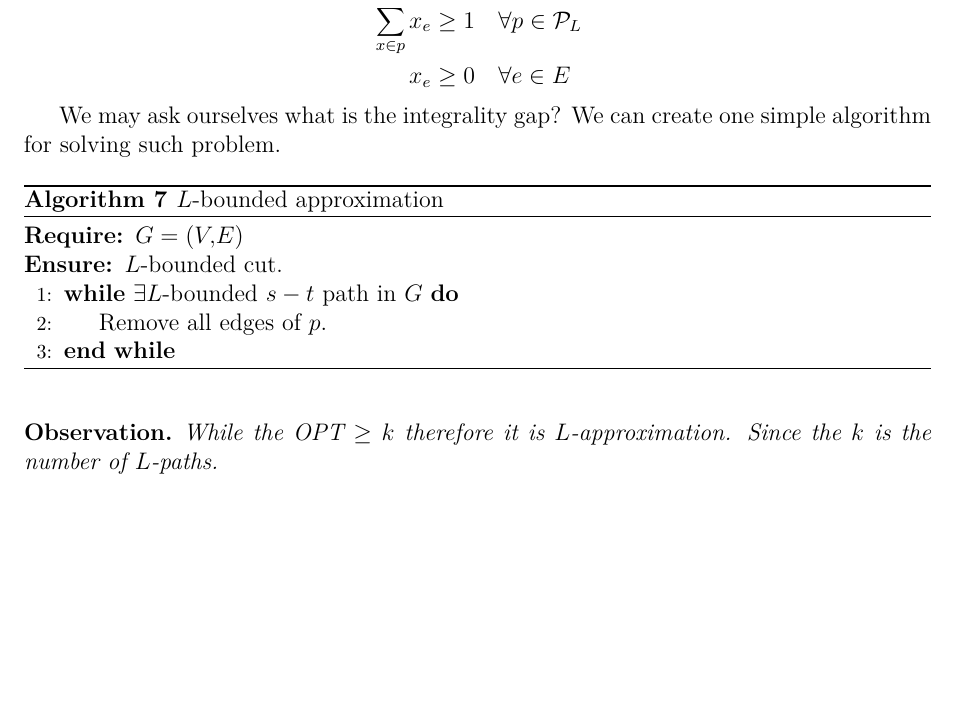
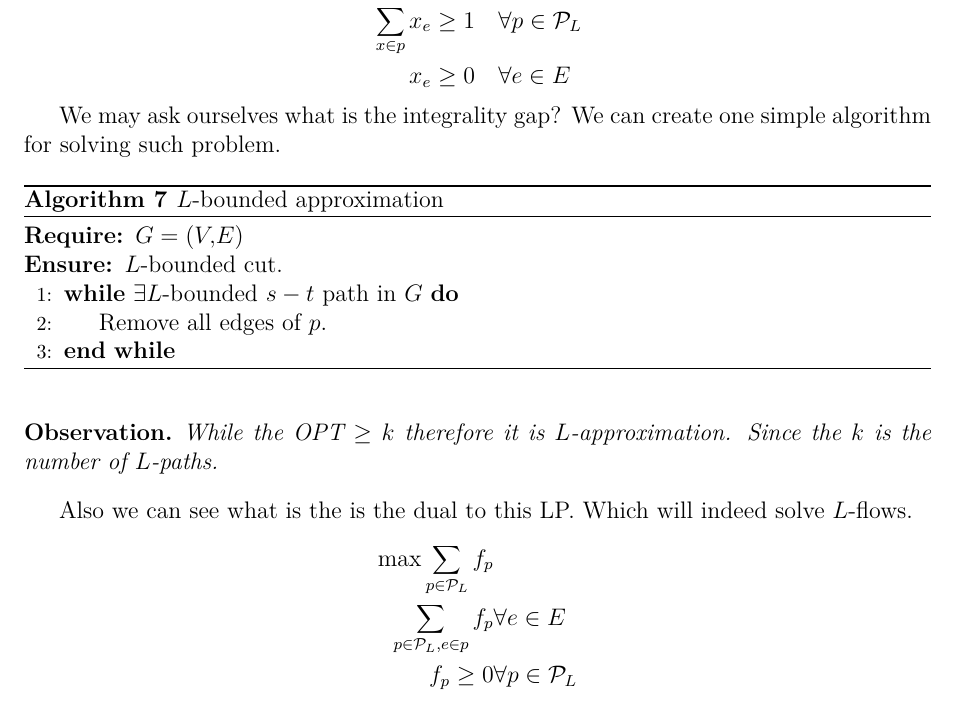
Before and after one commit to metury/notes, a LaTeX thesis (toky-cesty-a-rezy/flows-paths-cuts.tex, which reads toky-cesty-a-rezy/l-cuts.tex): part of page 35 of 35, cut so that both start at the same text, the shorter picture padded with empty space. Compiled offline with pdfLaTeX.

Commit message:
added dual program

```diff
--- a/toky-cesty-a-rezy/l-cuts.tex
+++ b/toky-cesty-a-rezy/l-cuts.tex
@@ -183,3 +183,13 @@ We may ask ourselves what is the integrality gap? We can create one simple algor
 \begin{observ}
 	While the OPT $\geq k$ therefore it is $L$-approximation. Since the $k$ is the number of $L$-paths.
 \end{observ}
+
+Also we can see what is the is the dual to this LP. Which will indeed solve $L$-flows.
+% TODO This may be changed.
+$$
+\begin{aligned}
+	\max \sum_{p \in \mathcal{P}_L} f_p &\\
+	\sum_{p \in \mathcal{P}_L, e \in p} f_p & \forall e \in E\\
+	f_p \geq 0 & \forall p \in \mathcal{P}_L
+\end{aligned}
+$$
```
